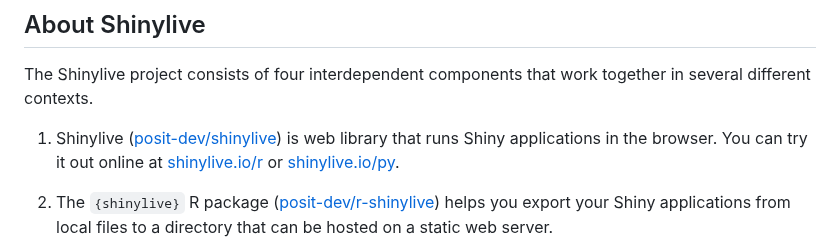
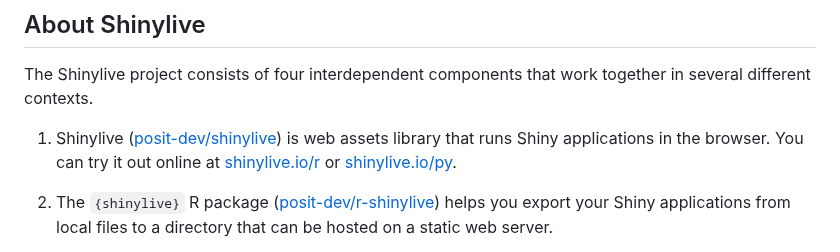
Before and after one commit to posit-dev/r-shinylive, a Markdown page: README.md, the part around the change. GitHub-like rendering.

```diff
--- a/README.md
+++ b/README.md
@@ -15,7 +15,7 @@ Shinylive is a new way to run Shiny entirely in the browser, without any need fo
 
 The Shinylive project consists of four interdependent components that work together in several different contexts.
 
-1. Shinylive ([posit-dev/shinylive](https://github.com/posit-dev/shinylive)) is web library that runs Shiny applications in the browser. You can try it out online at [shinylive.io/r](https://shinylive.io/r) or [shinylive.io/py](https://shinylive.io/py).
+1. Shinylive ([posit-dev/shinylive](https://github.com/posit-dev/shinylive)) is web assets library that runs Shiny applications in the browser. You can try it out online at [shinylive.io/r](https://shinylive.io/r) or [shinylive.io/py](https://shinylive.io/py).
 
 2. The `{shinylive}` R package ([posit-dev/r-shinylive](https://github.com/posit-dev/r-shinylive)) helps you export your Shiny applications from local files to a directory that can be hosted on a static web server.
 
```
